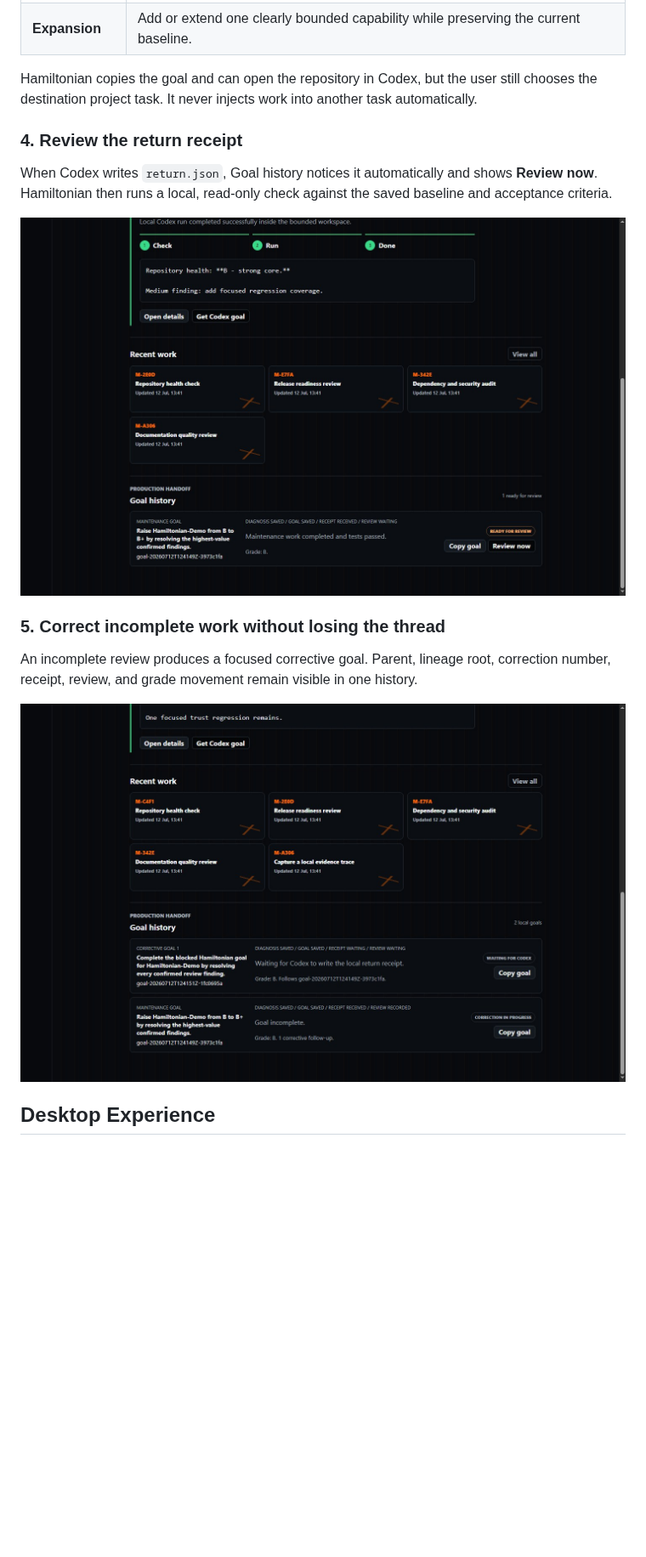
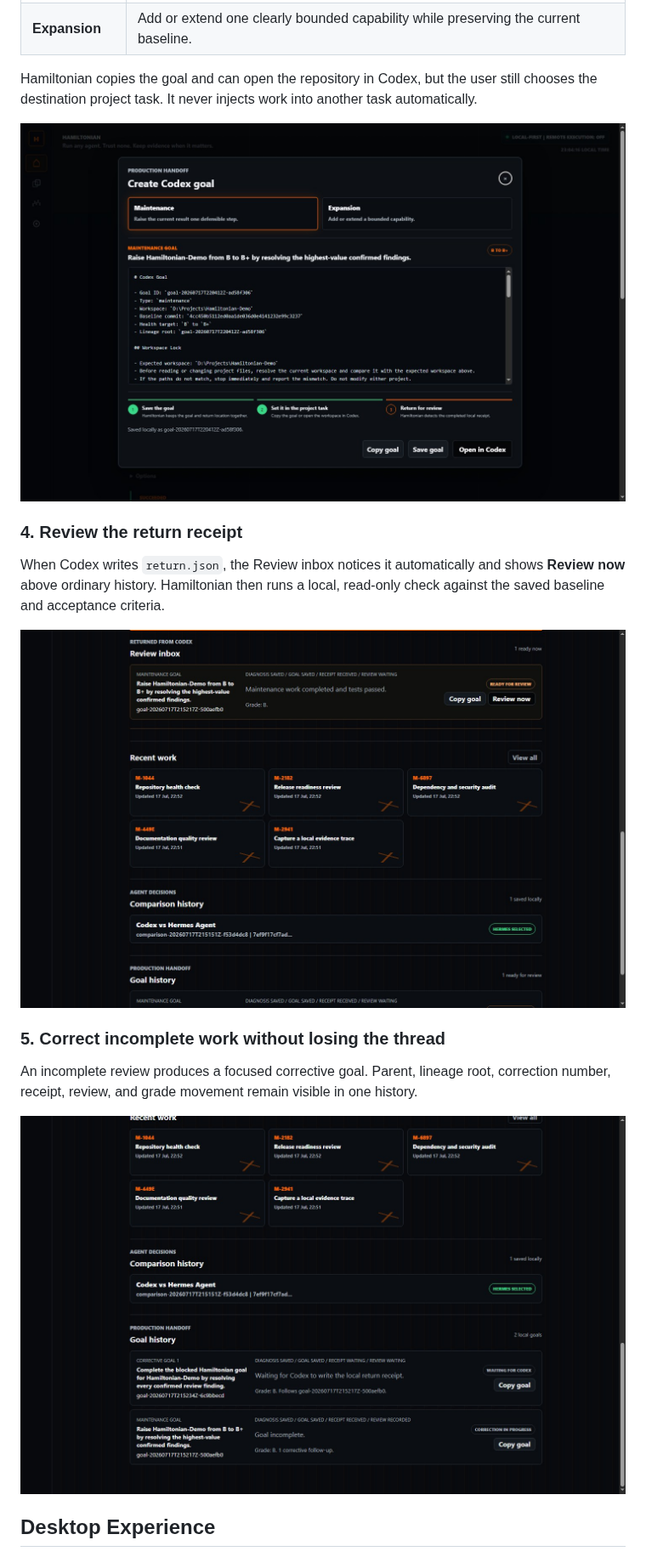
Before and after one commit to Martin123132/Hamiltonian, a Markdown page: README.md, the part around one of its changes. Shown at 85% size. Drawn GitHub-style; pictures changed too: docs/images/corrective-lineage-desktop.jpg, docs/images/goal-handoff-desktop.jpg (added), docs/images/goal-ready-desktop.jpg; blank space fills up the shorter version.

Commit message:
Guide the Codex goal review loop (#14)

```diff
--- a/README.md
+++ b/README.md
@@ -79,11 +79,13 @@ Hamiltonian copies the goal and can open the repository in Codex, but the user
 still chooses the destination project task. It never injects work into another
 task automatically.
 
+![Hamiltonian Codex goal handoff](docs/images/goal-handoff-desktop.jpg)
+
 ### 4. Review the return receipt
 
-When Codex writes `return.json`, Goal history notices it automatically and
-shows **Review now**. Hamiltonian then runs a local, read-only check against the
-saved baseline and acceptance criteria.
+When Codex writes `return.json`, the Review inbox notices it automatically and
+shows **Review now** above ordinary history. Hamiltonian then runs a local,
+read-only check against the saved baseline and acceptance criteria.
 
 ![Goal ready for review](docs/images/goal-ready-desktop.jpg)
 
```
Also changed, not shown: other parts of README.md (+27 -5 lines), docs/images/mission-home-desktop.jpg, docs/images/mission-home-mobile.jpg, 11 other files.
